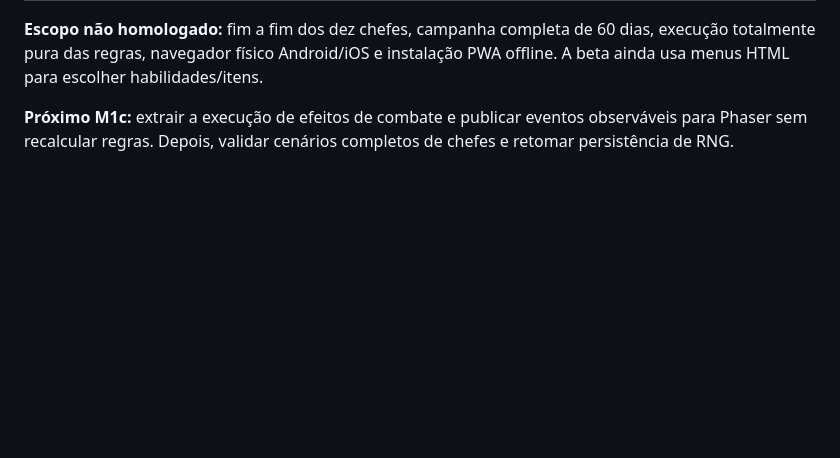
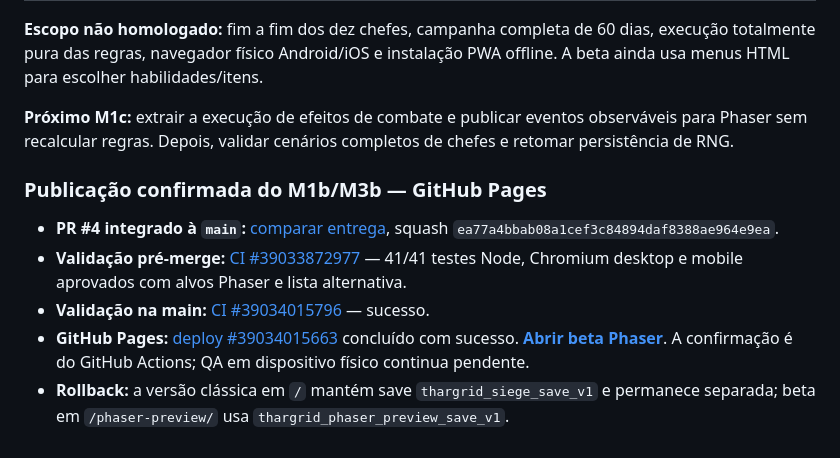
Before and after one commit to pedromaintenance/o-cerco-de-thargrid, a Markdown page: ROADMAP-PHASER.md, the part around the change. Rendered like a GitHub page; blank space fills up the shorter version.

Commit message:
docs: verify PR4 merge, 41 tests in main and successful Phaser Pages deployment

```diff
--- a/ROADMAP-PHASER.md
+++ b/ROADMAP-PHASER.md
@@ -322,3 +322,12 @@ Executar **M0b → M1a**: criar snapshots verificados de combates de chefes (esp
 **Escopo não homologado:** fim a fim dos dez chefes, campanha completa de 60 dias, execução totalmente pura das regras, navegador físico Android/iOS e instalação PWA offline. A beta ainda usa menus HTML para escolher habilidades/itens.
 
 **Próximo M1c:** extrair a execução de efeitos de combate e publicar eventos observáveis para Phaser sem recalcular regras. Depois, validar cenários completos de chefes e retomar persistência de RNG.
+
+
+### Publicação confirmada do M1b/M3b — GitHub Pages
+
+- **PR #4 integrado à `main`:** [comparar entrega](https://github.com/pedromaintenance/o-cerco-de-thargrid/pull/4), squash `ea77a4bbab08a1cef3c84894daf8388ae964e9ea`.
+- **Validação pré-merge:** [CI #39033872977](https://github.com/pedromaintenance/o-cerco-de-thargrid/actions/runs/39033872977) — 41/41 testes Node, Chromium desktop e mobile aprovados com alvos Phaser e lista alternativa.
+- **Validação na main:** [CI #39034015796](https://github.com/pedromaintenance/o-cerco-de-thargrid/actions/runs/39034015796) — sucesso.
+- **GitHub Pages:** [deploy #39034015663](https://github.com/pedromaintenance/o-cerco-de-thargrid/actions/runs/39034015663) concluído com sucesso. [**Abrir beta Phaser**](https://pedromaintenance.github.io/o-cerco-de-thargrid/phaser-preview/?demo=1). A confirmação é do GitHub Actions; QA em dispositivo físico continua pendente.
+- **Rollback:** a versão clássica em `/` mantém save `thargrid_siege_save_v1` e permanece separada; beta em `/phaser-preview/` usa `thargrid_phaser_preview_save_v1`.
```
